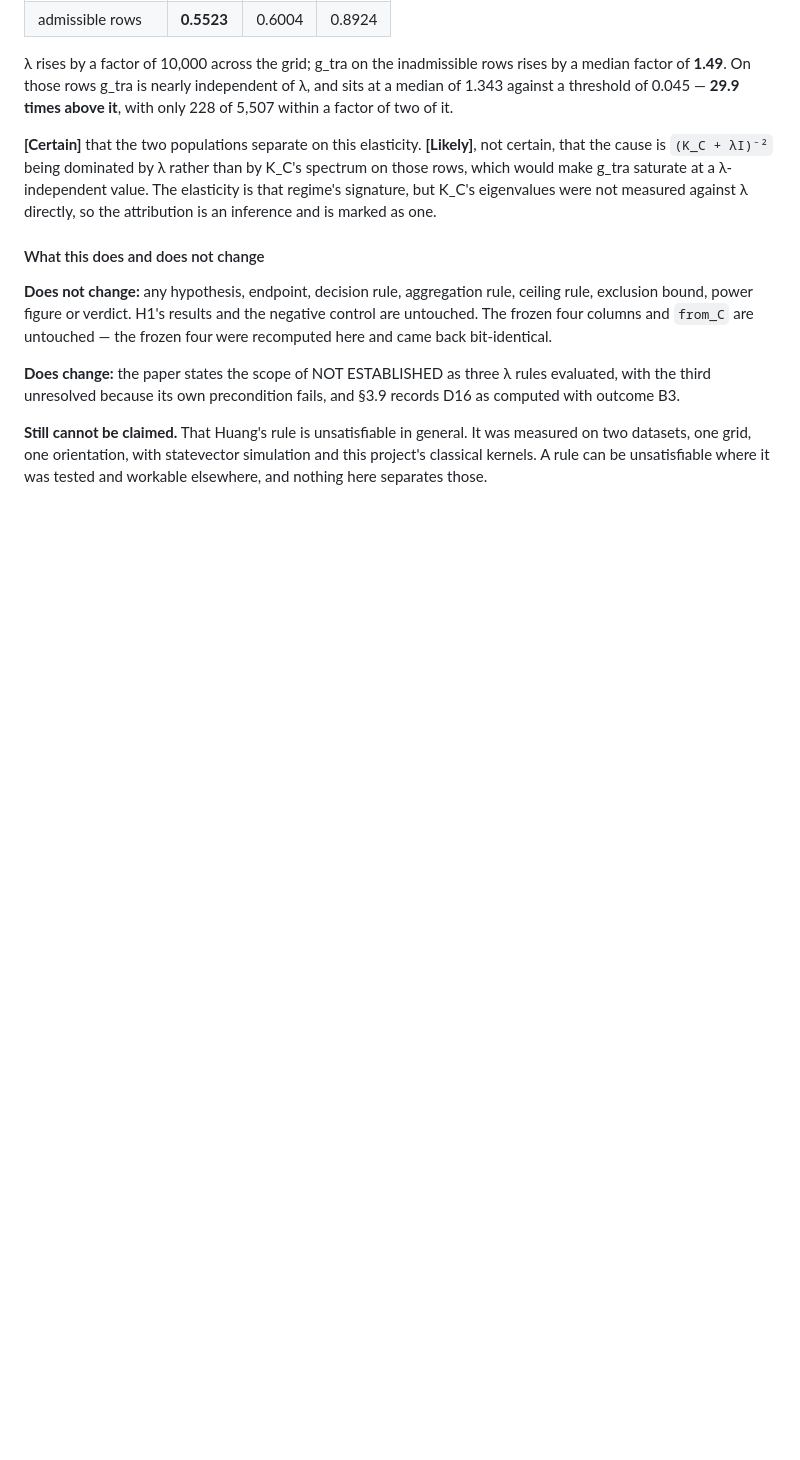
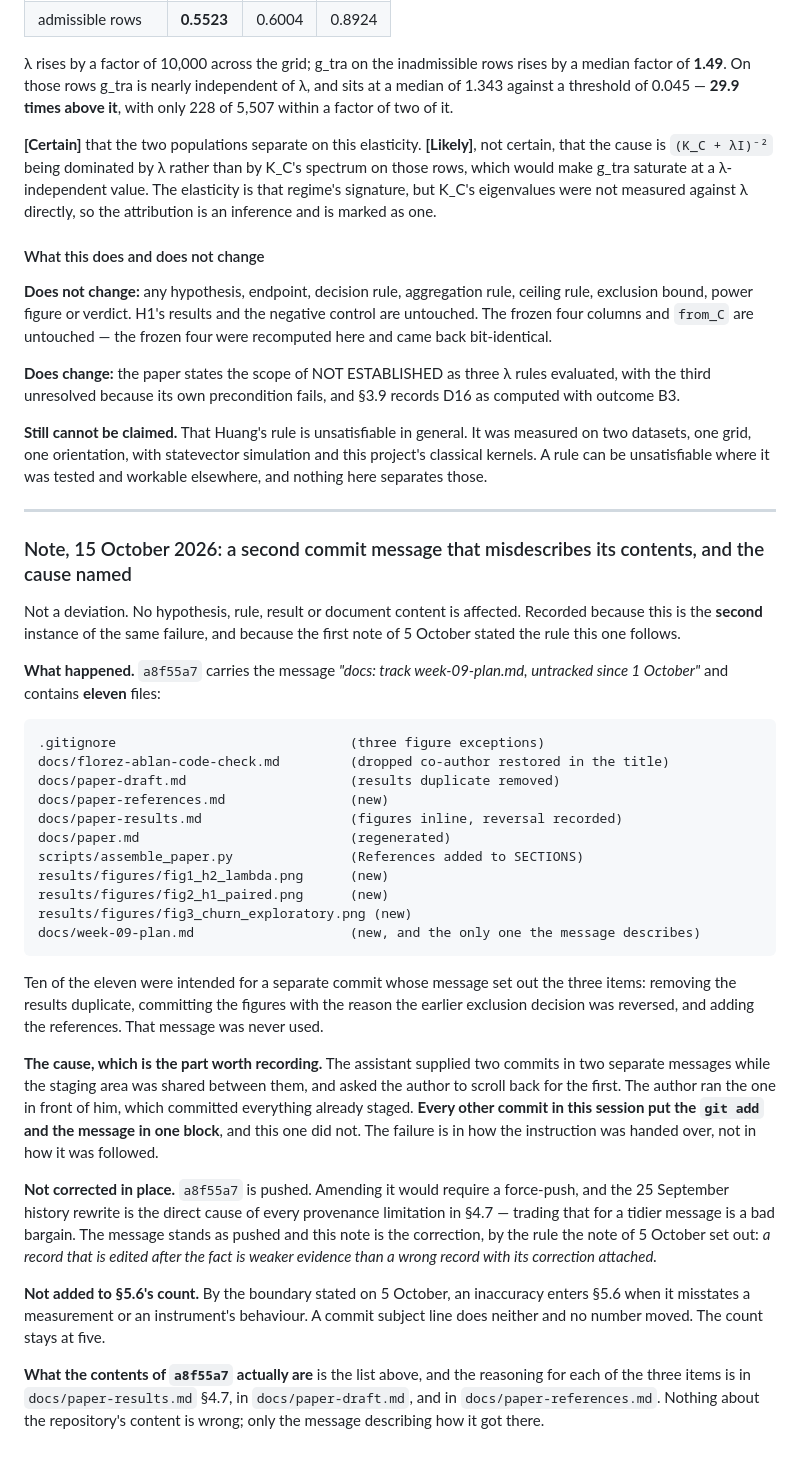
Before and after one commit to jnchowdary/qml-benchmark-lab, a Markdown page: docs/deviations.md, the part around the change. GitHub-like rendering; blank space fills up the shorter version.

Commit message:
docs: record a second commit message that misdescribes its contents
a8f55a7 carries the message 'docs: track week-09-plan.md, untracked since 1
October' and contains eleven files: the results-duplicate removal, the three
figure PNGs, the .gitignore exceptions, the references section, the restored
co-author in the code-check title, the regenerated paper, the assembler
change, and week-09-plan.md, which is the only one the message describes. Ten
of the eleven were meant for a separate commit whose message set out the three
items and was never used.

The cause is recorded because it is the useful part: the assistant supplied
two commits in two messages while the staging area was shared between them
and asked the author to scroll back for the first. Every other commit this
session put the git add and the message in one block. The failure is in the
handover, not the execution.

Not corrected in place. a8f55a7 is pushed, amending it needs a force-push,
and the 25 September history rewrite is the direct cause of every provenance
limitation in section 4.7. The message stands and this note is the
correction, by the rule the 5 October note set out.

Not added to section 5.6's count, which stays at five: by the boundary stated
on 5 October an inaccuracy enters 5.6 when it misstates a measurement or an
instrument's behaviour, and a commit subject line does neither. No number
moved and no repository content is wrong.

Author: Nagesh Kumar Jonnalagadda
Repository: https://github.com/jnchowdary/qml-benchmark-lab

```diff
--- a/docs/deviations.md
+++ b/docs/deviations.md
@@ -2610,3 +2610,56 @@ evaluated, with the third unresolved because its own precondition fails, and
 was measured on two datasets, one grid, one orientation, with statevector
 simulation and this project's classical kernels. A rule can be unsatisfiable
 where it was tested and workable elsewhere, and nothing here separates those.
+
+---
+
+### Note, 15 October 2026: a second commit message that misdescribes its contents, and the cause named
+
+Not a deviation. No hypothesis, rule, result or document content is affected.
+Recorded because this is the **second** instance of the same failure, and because
+the first note of 5 October stated the rule this one follows.
+
+**What happened.** `a8f55a7` carries the message *"docs: track week-09-plan.md,
+untracked since 1 October"* and contains **eleven** files:
+
+    .gitignore                              (three figure exceptions)
+    docs/florez-ablan-code-check.md         (dropped co-author restored in the title)
+    docs/paper-draft.md                     (results duplicate removed)
+    docs/paper-references.md                (new)
+    docs/paper-results.md                   (figures inline, reversal recorded)
+    docs/paper.md                           (regenerated)
+    scripts/assemble_paper.py               (References added to SECTIONS)
+    results/figures/fig1_h2_lambda.png      (new)
+    results/figures/fig2_h1_paired.png      (new)
+    results/figures/fig3_churn_exploratory.png (new)
+    docs/week-09-plan.md                    (new, and the only one the message describes)
+
+Ten of the eleven were intended for a separate commit whose message set out the
+three items: removing the results duplicate, committing the figures with the
+reason the earlier exclusion decision was reversed, and adding the references.
+That message was never used.
+
+**The cause, which is the part worth recording.** The assistant supplied two
+commits in two separate messages while the staging area was shared between them,
+and asked the author to scroll back for the first. The author ran the one in
+front of him, which committed everything already staged. **Every other commit in
+this session put the `git add` and the message in one block**, and this one did
+not. The failure is in how the instruction was handed over, not in how it was
+followed.
+
+**Not corrected in place.** `a8f55a7` is pushed. Amending it would require a
+force-push, and the 25 September history rewrite is the direct cause of every
+provenance limitation in §4.7 — trading that for a tidier message is a bad
+bargain. The message stands as pushed and this note is the correction, by the
+rule the note of 5 October set out: *a record that is edited after the fact is
+weaker evidence than a wrong record with its correction attached.*
+
+**Not added to §5.6's count.** By the boundary stated on 5 October, an
+inaccuracy enters §5.6 when it misstates a measurement or an instrument's
+behaviour. A commit subject line does neither and no number moved. The count
+stays at five.
+
+**What the contents of `a8f55a7` actually are** is the list above, and the
+reasoning for each of the three items is in `docs/paper-results.md` §4.7, in
+`docs/paper-draft.md`, and in `docs/paper-references.md`. Nothing about the
+repository's content is wrong; only the message describing how it got there.
```
